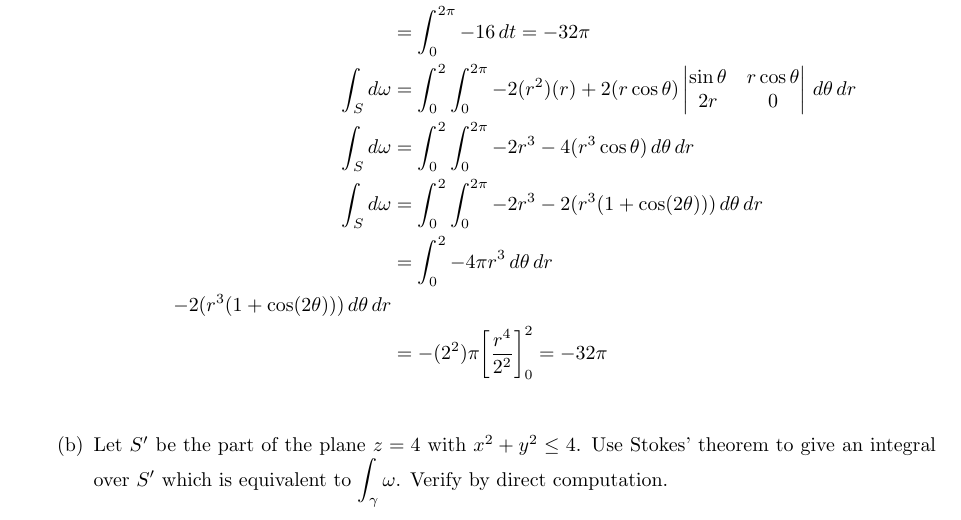
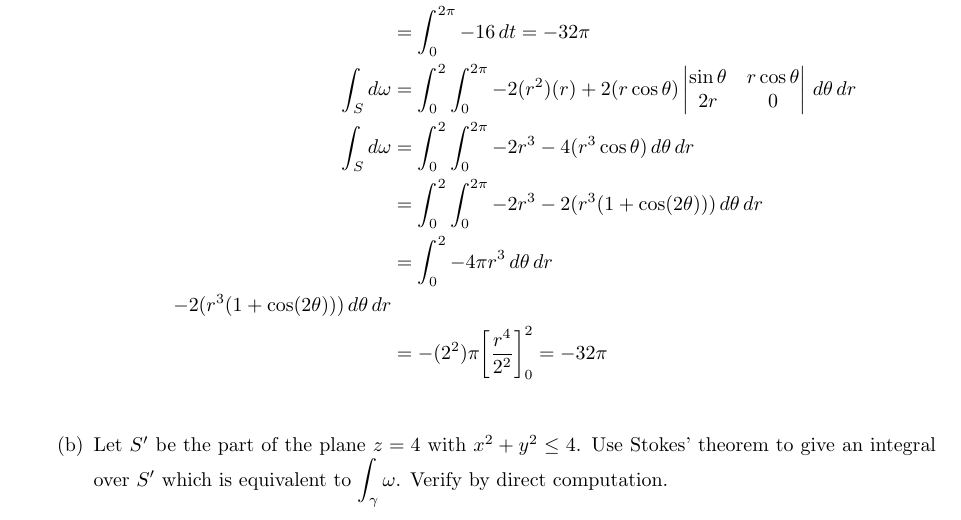
Before and after one commit to poonkeegan/school, a LaTeX document (matb42/a10.tex): part of page 10 of 14, cut so that both start at the same text. Compiled offline with pdfLaTeX.

Commit message:
Wed Mar 28 20:19:17 EDT 2018

```diff
--- a/matb42/a10.tex
+++ b/matb42/a10.tex
@@ -493,7 +493,7 @@ Apr 3rd 2018}
                 \end{vmatrix} \, d\theta \, dr \\
                 \int_S d \omega &= \int_0^2 \int_0^{2\pi} -2r^3
                 - 4(r^3 \cos \theta) \, d\theta \, dr \\
-                \int_S d \omega &= \int_0^2 \int_0^{2\pi} -2r^3
+                &= \int_0^2 \int_0^{2\pi} -2r^3
                 - 2(r^3(1 + \cos (2 \theta)))\, d\theta \, dr \\
                 &= \int_0^2 -4 \pi r^3 \, d\theta \, dr \\
                 - 2(r^3(1 + \cos (2 \theta)))\, d\theta \, dr \\
```
Also changed, not shown: matb42/a10.pdf.
